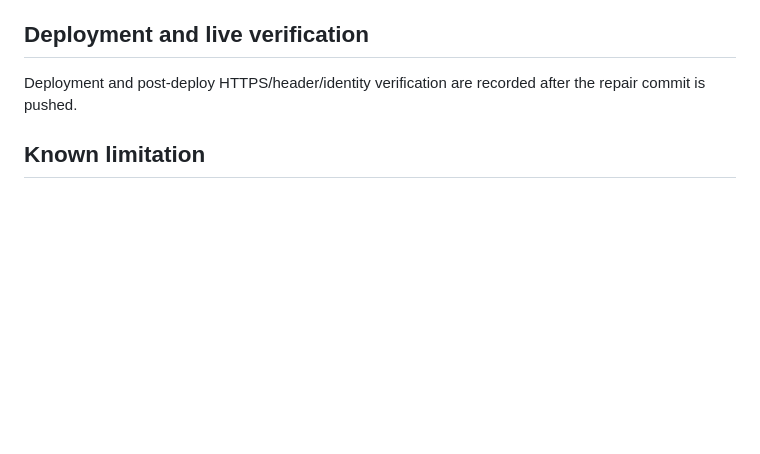
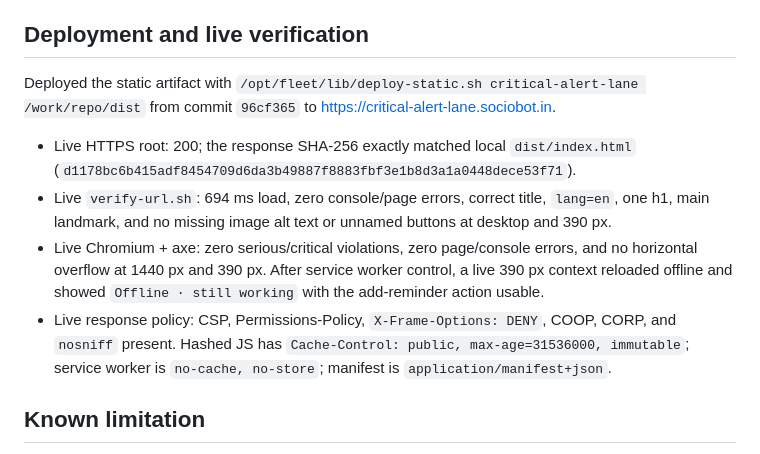
Before and after one commit to B-Divyesh/sf-critical-alert-lane, a Markdown page: .factory/handoff.md, the part around the change. GitHub-like rendering; blank space fills up the shorter version.

Commit message:
docs: record repair verification and deployment

```diff
--- a/.factory/handoff.md
+++ b/.factory/handoff.md
@@ -58,8 +58,23 @@ Repair base: `947f8f2d5845c4f54b39f5169272668ae5e17c86`
 
 ## Deployment and live verification
 
-Deployment and post-deploy HTTPS/header/identity verification are recorded
-after the repair commit is pushed.
+Deployed the static artifact with `/opt/fleet/lib/deploy-static.sh
+critical-alert-lane /work/repo/dist` from commit `96cf365` to
+<https://critical-alert-lane.sociobot.in>.
+
+- Live HTTPS root: 200; the response SHA-256 exactly matched local
+  `dist/index.html` (`d1178bc6b415adf8454709d6da3b49887f8883fbf3e1b8d3a1a0448dece53f71`).
+- Live `verify-url.sh`: 694 ms load, zero console/page errors, correct title,
+  `lang=en`, one h1, main landmark, and no missing image alt text or unnamed
+  buttons at desktop and 390 px.
+- Live Chromium + axe: zero serious/critical violations, zero page/console
+  errors, and no horizontal overflow at 1440 px and 390 px. After service
+  worker control, a live 390 px context reloaded offline and showed
+  `Offline · still working` with the add-reminder action usable.
+- Live response policy: CSP, Permissions-Policy, `X-Frame-Options: DENY`,
+  COOP, CORP, and `nosniff` present. Hashed JS has
+  `Cache-Control: public, max-age=31536000, immutable`; service worker is
+  `no-cache, no-store`; manifest is `application/manifest+json`.
 
 ## Known limitation
 
```
